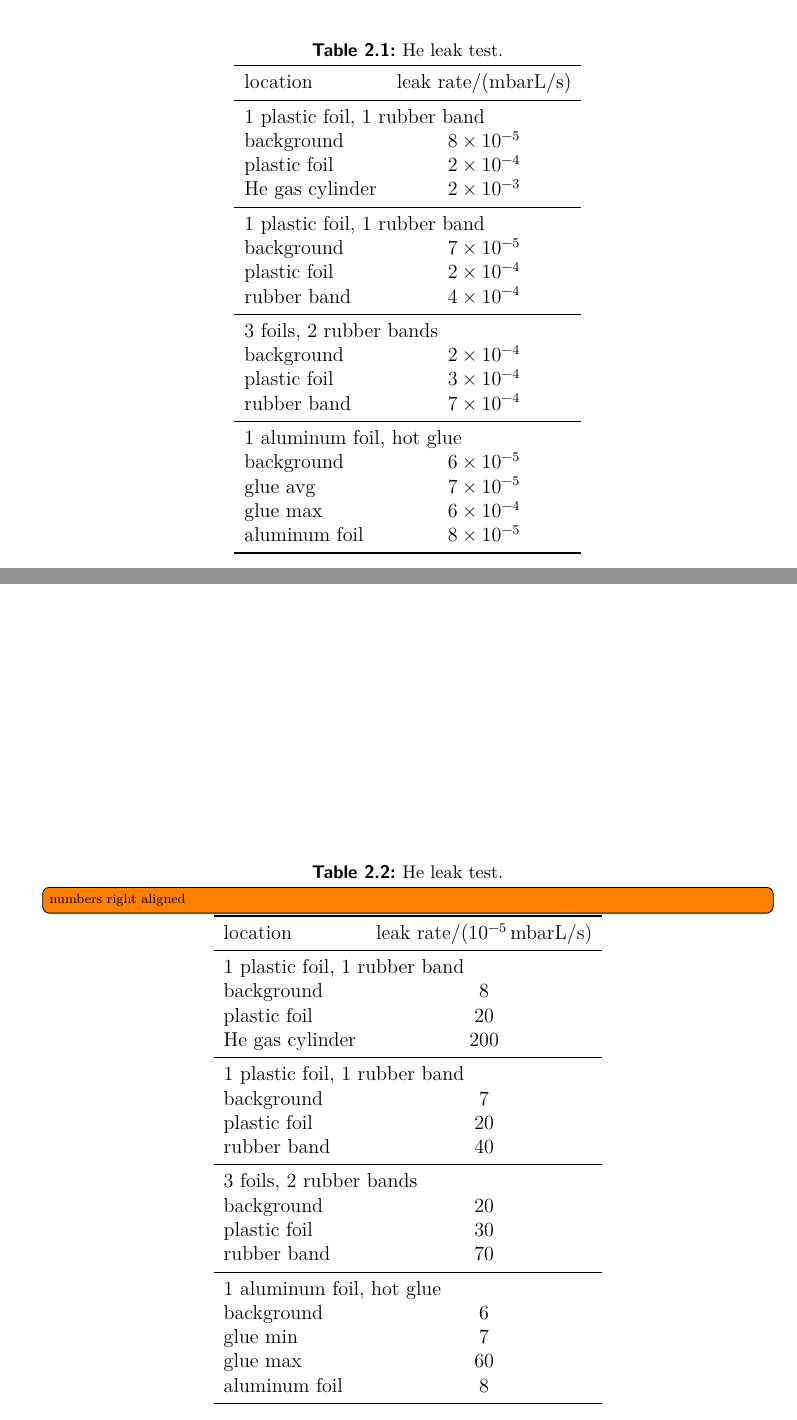
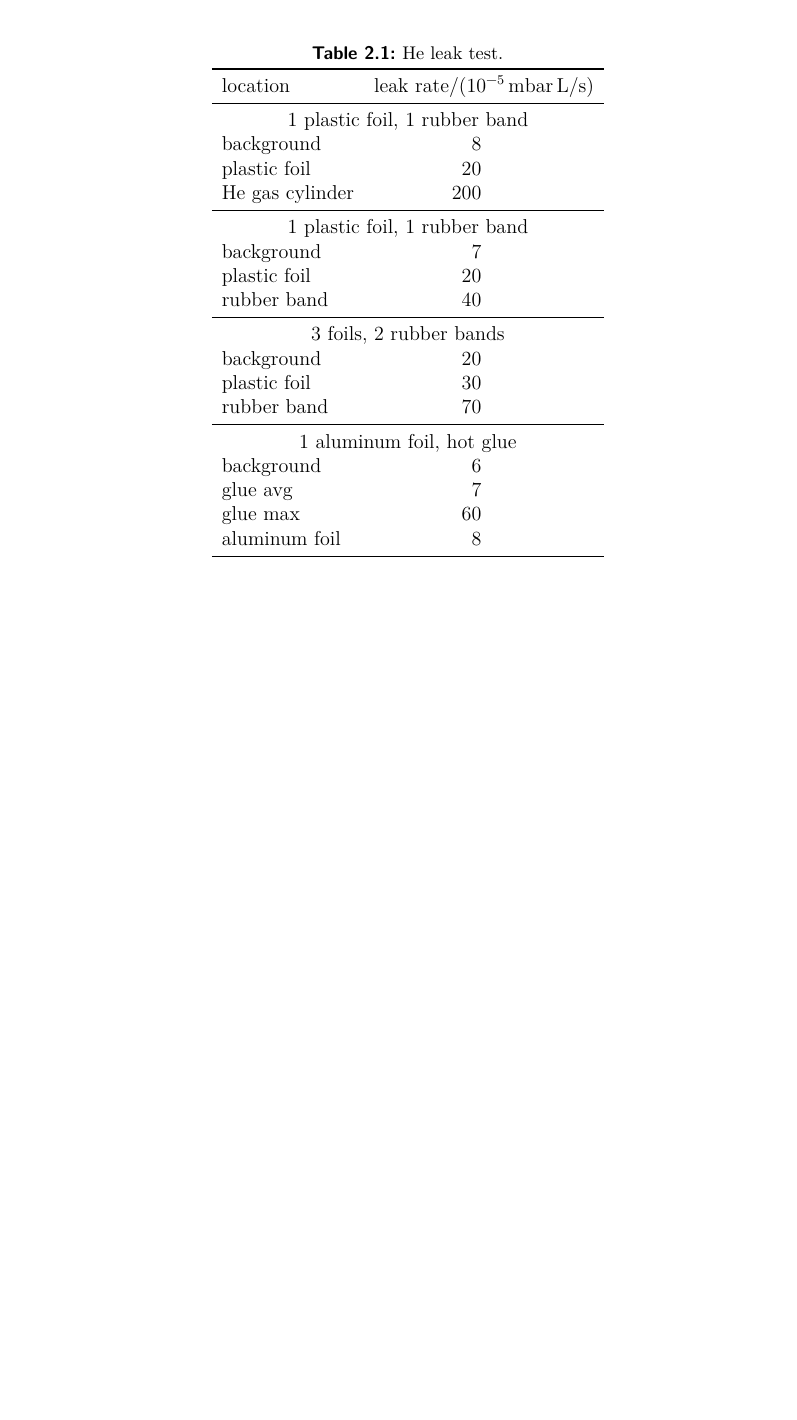
Before and after one commit to Preimtime/Project_CRT, a LaTeX thesis (Thesis.tex, which reads Chapters/CRT-handling/CRT-handling.tex): two parts of pages 8 and 9 of 12 before the commit and part of page 8 of 11 after it, the two joined at a grey line, cut so that both start at the same text, the shorter picture padded with empty space. Compiled offline with pdfLaTeX.

Commit message:
Small corrections

```diff
--- a/Chapters/CRT-handling/CRT-handling.tex
+++ b/Chapters/CRT-handling/CRT-handling.tex
@@ -61,79 +61,36 @@ To improve the sensitivity, a He leak tester was used. For the first two tests,
 	\begin{tabular}{l S}
 		\toprule
 
-		location & {leak rate/(\si{\milli\bar\litre/\second})} \\
+		location & {leak rate/(\SI{e-5}{\milli\bar.\litre/\second})} \\
 		\midrule
 
 		% 1st video
-		\multicolumn{2}{l}{1 plastic foil, 1 rubber band} \\
-		background & \num{8e-5} \\
-		plastic foil & \num{2e-4} \\
-		He gas cylinder & \num{2e-3} \\
+		\multicolumn{2}{c}{1 plastic foil, 1 rubber band} \\
+		background & 8 \\
+		plastic foil & 20 \\
+		He gas cylinder & 200 \\
 		\midrule
 
 		% 2nd video
-		\multicolumn{2}{l}{1 plastic foil, 1 rubber band} \\
-		background & \num{7e-5} \\
-		plastic foil & \num{2e-4} \\
-		rubber band & \num{4e-4} \\
+		\multicolumn{2}{c}{1 plastic foil, 1 rubber band} \\
+		background & 7 \\
+		plastic foil & 20 \\
+		rubber band & 40 \\
 		\midrule
 
 		% 3rd video
-		\multicolumn{2}{l}{3 foils, 2 rubber bands} \\
-		background & \num{2e-4} \\
-		plastic foil & \num{3e-4} \\
-		rubber band & \num{7e-4} \\
+		\multicolumn{2}{c}{3 foils, 2 rubber bands} \\
+		background & 20 \\
+		plastic foil & 30 \\
+		rubber band & 70 \\
 		\midrule
 
 		% 4th video
-		\multicolumn{2}{l}{1 aluminum foil, hot glue} \\
-		background & \num{6e-5} \\
-		glue avg & \num{7e-5} \\
-		glue max & \num{6e-4} \\
-		aluminum foil & \num{8e-5} \\
-		\bottomrule
-	\end{tabular}
-\end{table}
-
-\begin{table}[h]
-	\centering
-	\caption{He leak test.}
-	%\label{tab:He leak test series.}
-	\todo[inline]{numbers right aligned}
-
-	\begin{tabular}{l S}
-		\toprule
-
-		location & {leak rate/(\SI{e-5}{\milli\bar\litre/\second})} \\
-		\midrule
-
-		% 1st video
-		\multicolumn{2}{l}{1 plastic foil, 1 rubber band} \\
-		background & \num{8} \\
-		plastic foil & \num{20} \\
-		He gas cylinder & \num{200} \\
-		\midrule
-
-		% 2nd video
-		\multicolumn{2}{l}{1 plastic foil, 1 rubber band} \\
-		background & \num{7} \\
-		plastic foil & \num{20} \\
-		rubber band & \num{40} \\
-		\midrule
-
-		% 3rd video
-		\multicolumn{2}{l}{3 foils, 2 rubber bands} \\
-		background & \num{20} \\
-		plastic foil & \num{30} \\
-		rubber band & \num{70} \\
-		\midrule
-
-		% 4th video
-		\multicolumn{2}{l}{1 aluminum foil, hot glue} \\
-		background & \num{6} \\
-		glue min & \num{7} \\
-		glue max & \num{60} \\
-		aluminum foil & \num{8} \\
+		\multicolumn{2}{c}{1 aluminum foil, hot glue} \\
+		background & 6 \\
+		glue avg & 7 \\
+		glue max & 60 \\
+		aluminum foil & 8 \\
 		\bottomrule
 	\end{tabular}
 \end{table}
```
Also changed, not shown: Chapters/CRT-handling/CRT-handling.tex (14 more changed lines).
